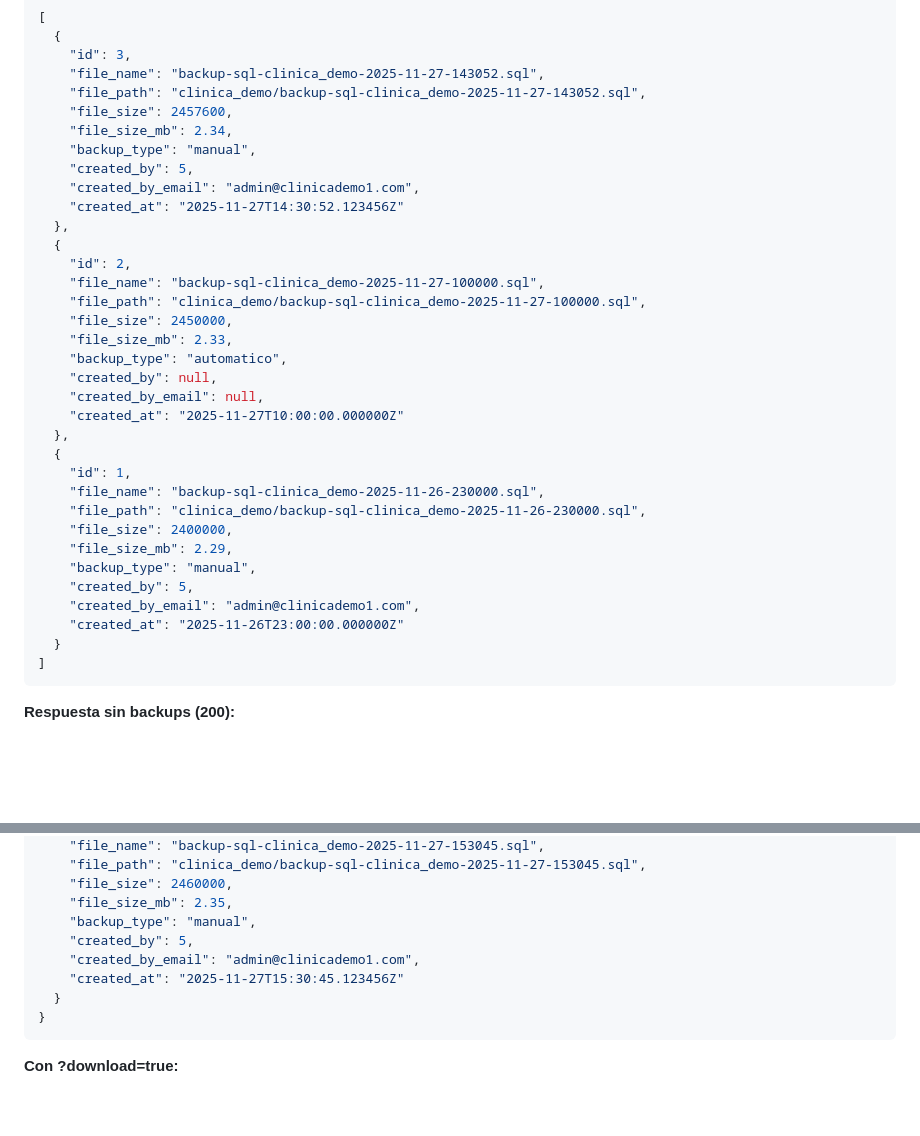
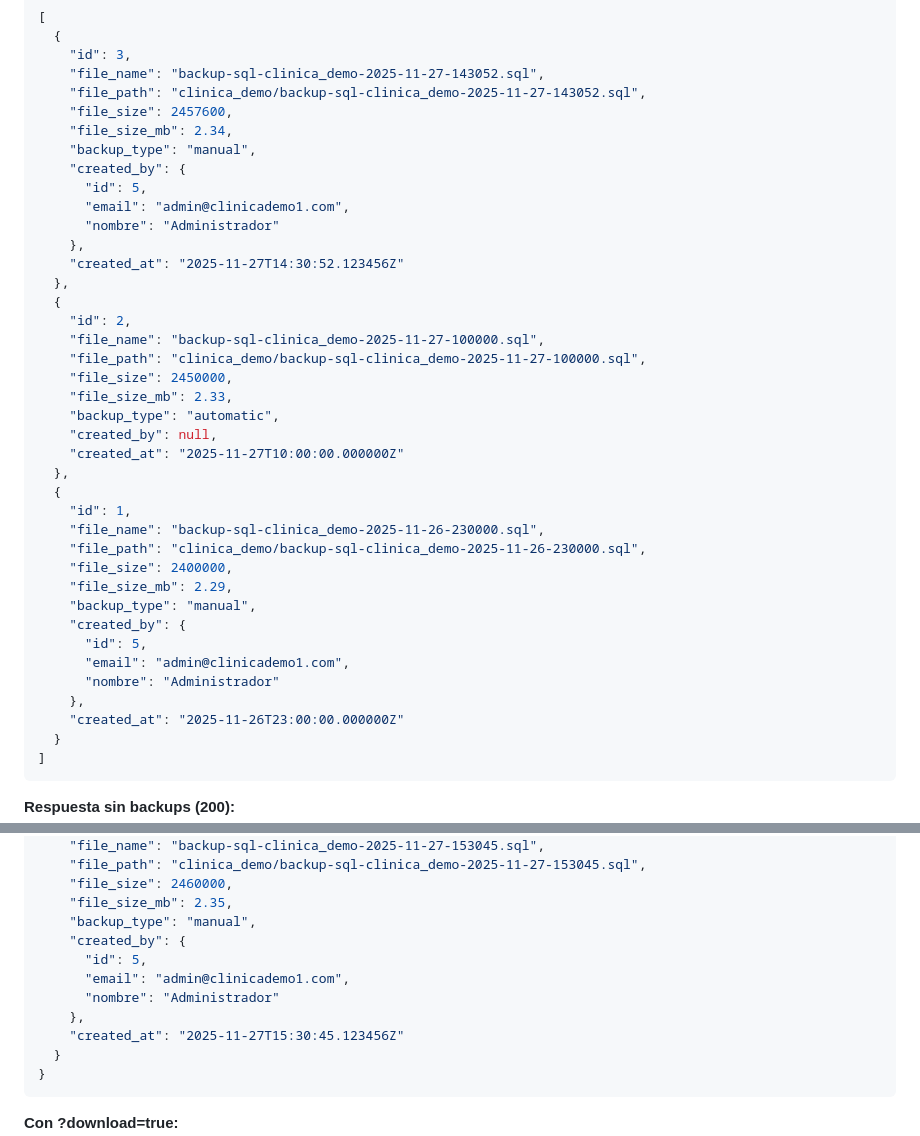
Before and after one commit to Camila-V1/ClinicaDental-backend2, a Markdown page: GUIA_BACKUPS/02_ENDPOINTS_API.md, 2 parts joined by grey strips. Drawn GitHub-style; blank space fills up the shorter version.

```diff
--- a/GUIA_BACKUPS/02_ENDPOINTS_API.md
+++ b/GUIA_BACKUPS/02_ENDPOINTS_API.md
@@ -37,8 +37,11 @@ x-tenant-id: 1
     "file_size": 2457600,
     "file_size_mb": 2.34,
     "backup_type": "manual",
-    "created_by": 5,
-    "created_by_email": "admin@clinicademo1.com",
+    "created_by": {
+      "id": 5,
+      "email": "admin@clinicademo1.com",
+      "nombre": "Administrador"
+    },
     "created_at": "2025-11-27T14:30:52.123456Z"
   },
   {
@@ -47,9 +50,8 @@ x-tenant-id: 1
     "file_path": "clinica_demo/backup-sql-clinica_demo-2025-11-27-100000.sql",
     "file_size": 2450000,
     "file_size_mb": 2.33,
-    "backup_type": "automatico",
+    "backup_type": "automatic",
     "created_by": null,
-    "created_by_email": null,
     "created_at": "2025-11-27T10:00:00.000000Z"
   },
   {
@@ -59,8 +61,11 @@ x-tenant-id: 1
     "file_size": 2400000,
     "file_size_mb": 2.29,
     "backup_type": "manual",
-    "created_by": 5,
-    "created_by_email": "admin@clinicademo1.com",
+    "created_by": {
+      "id": 5,
+      "email": "admin@clinicademo1.com",
+      "nombre": "Administrador"
+    },
     "created_at": "2025-11-26T23:00:00.000000Z"
   }
 ]
@@ -119,8 +124,11 @@ Content-Type: application/json
     "file_size": 2460000,
     "file_size_mb": 2.35,
     "backup_type": "manual",
-    "created_by": 5,
-    "created_by_email": "admin@clinicademo1.com",
+    "created_by": {
+      "id": 5,
+      "email": "admin@clinicademo1.com",
+      "nombre": "Administrador"
+    },
     "created_at": "2025-11-27T15:30:45.123456Z"
   }
 }
```
Also changed, not shown: GUIA_BACKUPS/01_ARQUITECTURA.md (+19 -11 lines).
